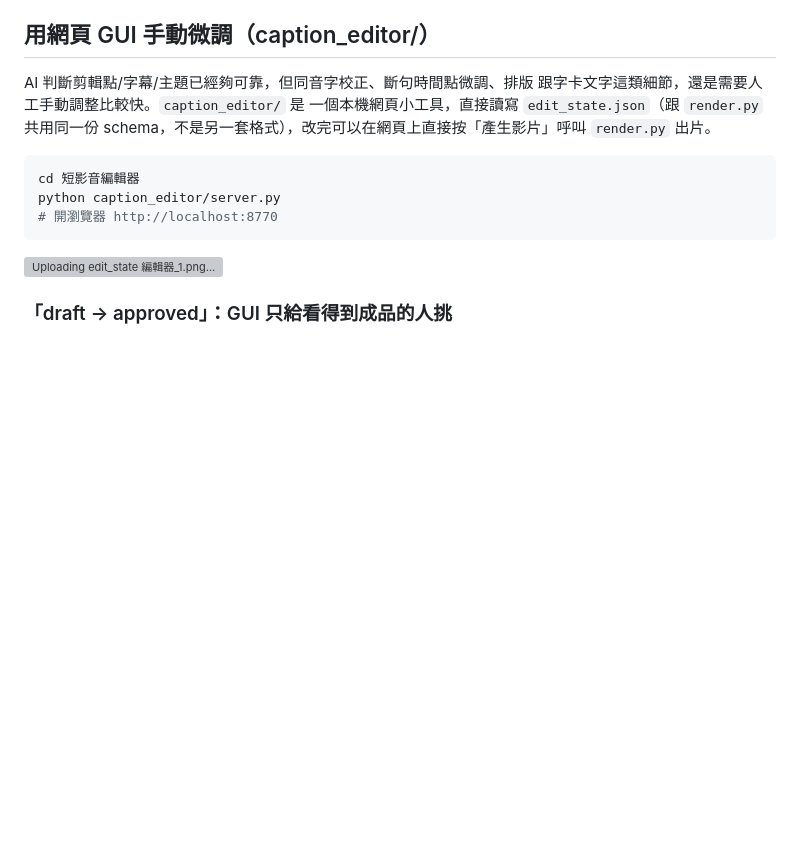
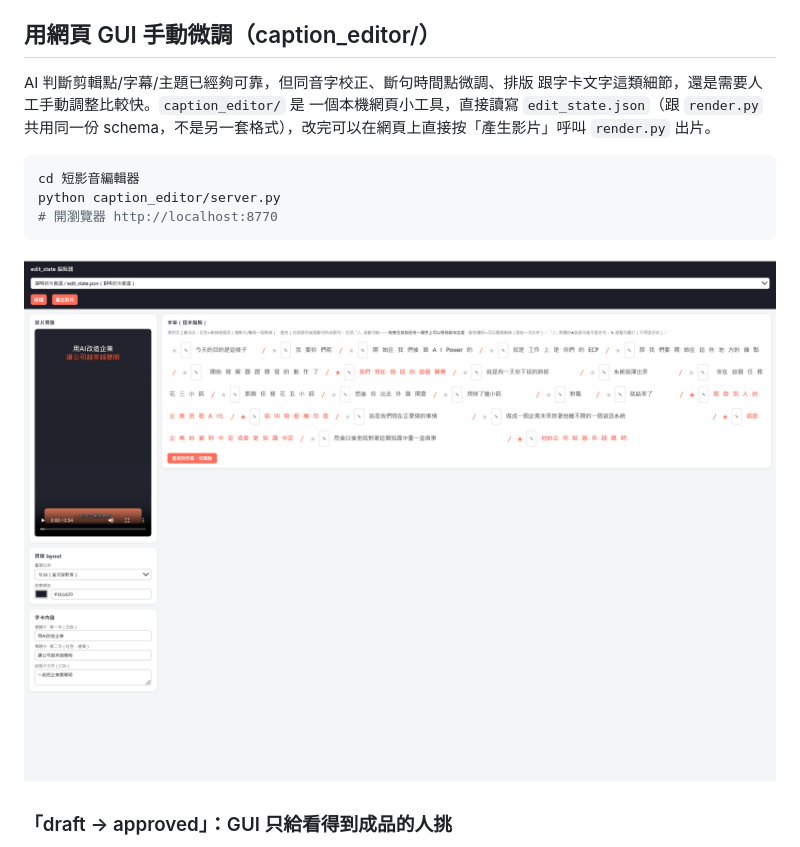
Before and after one commit to teresa90224-hub/JCFREECUT, a Markdown page: README.md, the part around the change. Drawn GitHub-style; blank space fills up the shorter version; grey boxes are pictures that could not be loaded.

Commit message:
Fix README image link that was left as unfinished upload placeholder
Co-Authored-By: Claude Sonnet 5 <noreply@anthropic.com>

````diff
--- a/README.md
+++ b/README.md
@@ -117,7 +117,7 @@ cd 短影音編輯器
 python caption_editor/server.py
 # 開瀏覽器 http://localhost:8770
 ```
-![Uploading edit_state 編輯器_1.png…]()
+![edit_state 編輯器截圖](./edit_state%20編輯器_1.png)
 
 ### 「draft → approved」：GUI 只給看得到成品的人挑
 
````
